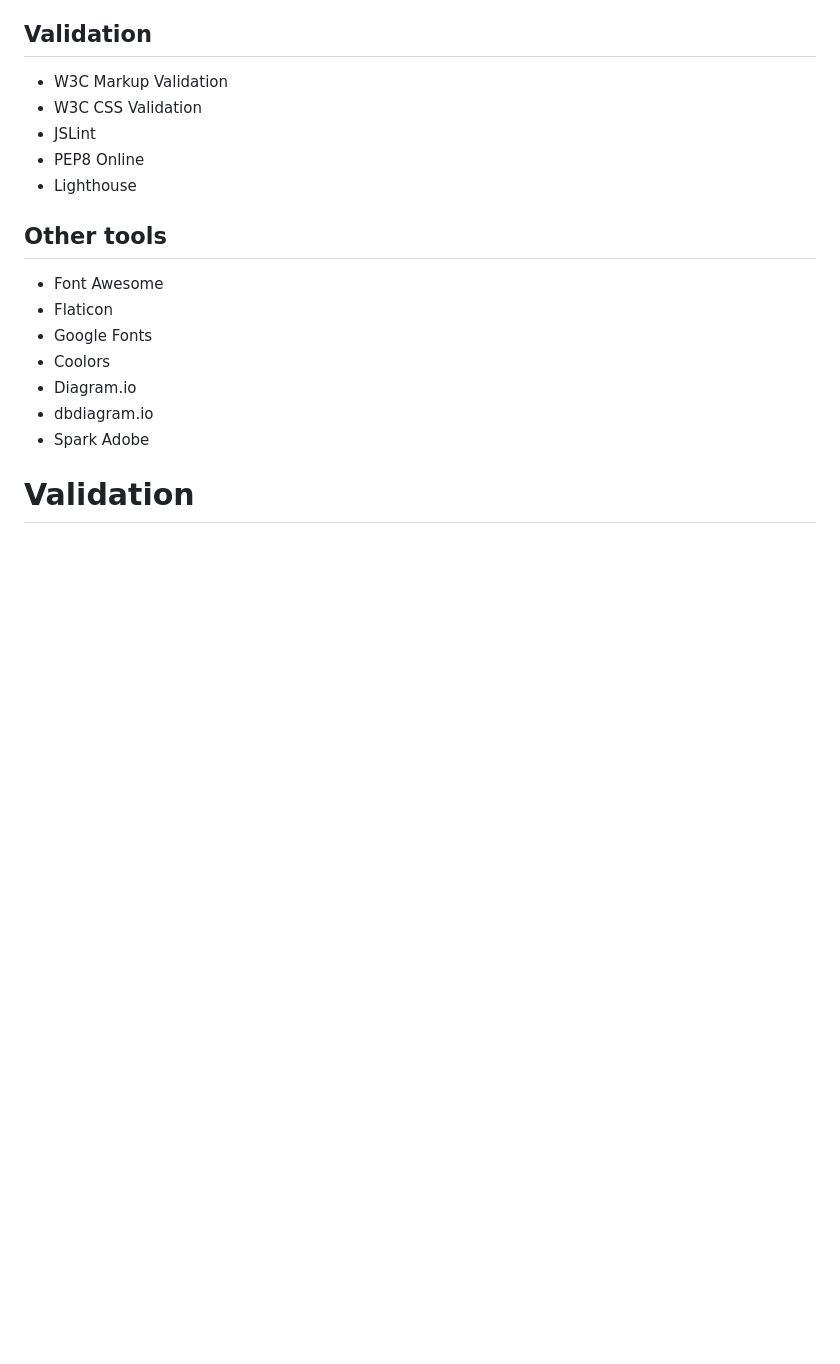
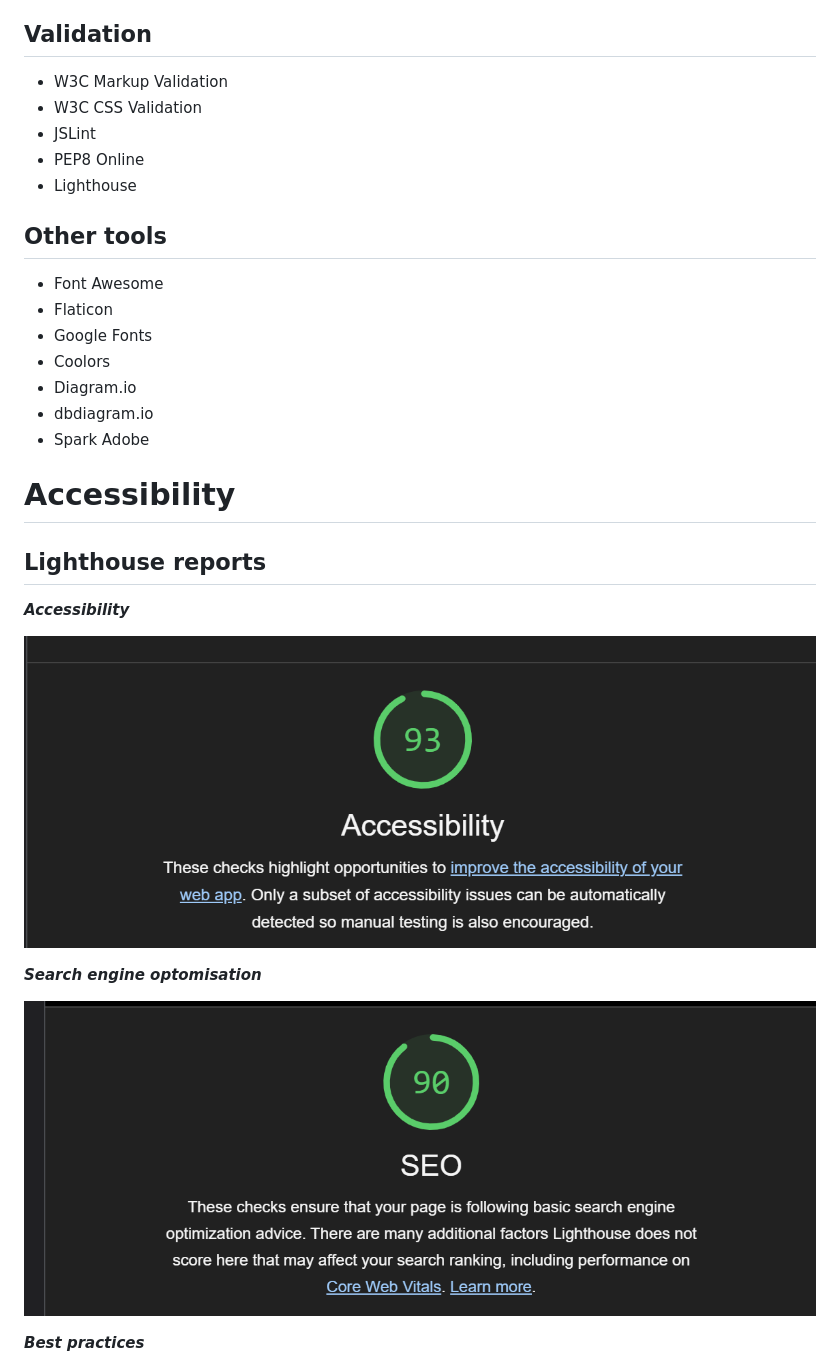
Before and after one commit to lmw95/MS3-worldsmiths, a Markdown page: README.md, the part around the change printed below. GitHub-like rendering; pictures changed too: documentation/screenshots/accessibility.png (added), documentation/screenshots/seo.png (added); blank space fills up the shorter version.

```diff
--- a/README.md
+++ b/README.md
@@ -258,4 +258,17 @@ Due to time constraints, a handful of features had to be dropped. The features i
 * dbdiagram.io
 * Spark Adobe
 
- # Validation
+# Accessibility
+
+## **Lighthouse reports**
+
+***Accessibility***
+
+![](documentation/screenshots/accessibility.png)
+
+***Search engine optomisation***
+
+![](documentation/screenshots/seo.png)
+
+***Best practices***
+
```
Also changed, not shown: other parts of README.md (+16 -0 lines), VALIDATION.md (line endings or trailing spaces), documentation/screenshots/best-practices.png (added), documentation/screenshots/performance.png (added), 2 other files.
